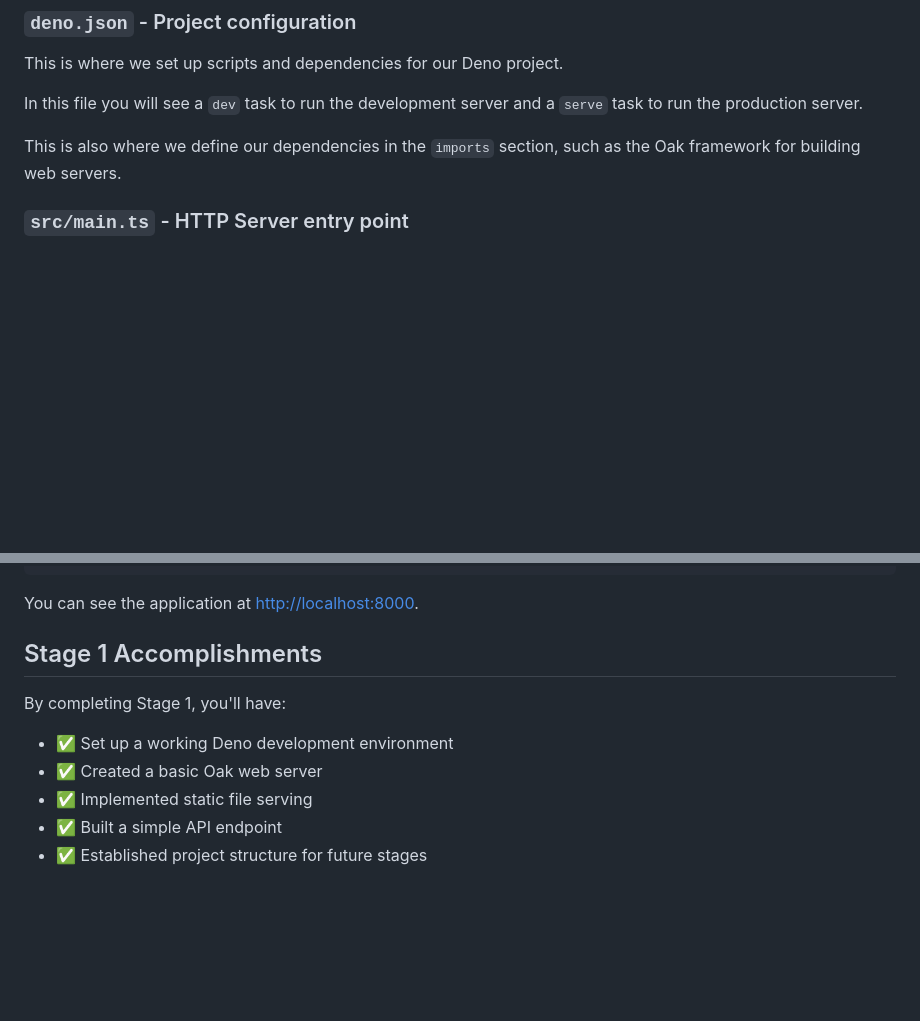
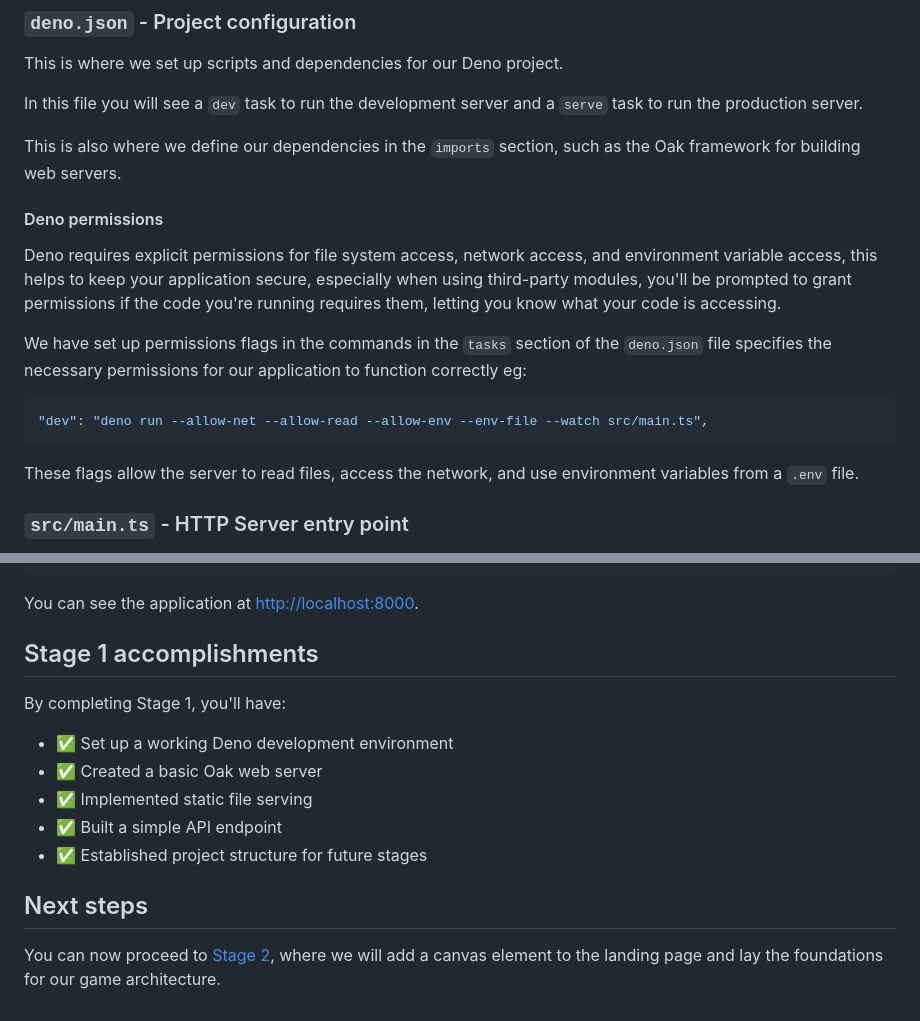
Before and after one commit to thisisjofrank/game-tutorial-stage-1, a Markdown page: README.md, 2 parts joined by grey strips. Rendered like a GitHub page; blank space fills up the shorter version.

````diff
--- a/README.md
+++ b/README.md
@@ -50,6 +50,25 @@ In this file you will see a `dev` task to run the development server and a
 
 This is also where we define our dependencies in the `imports` section, such as
 the Oak framework for building web servers.
+
+#### Deno permissions
+
+Deno requires explicit permissions for file system access, network access, and
+environment variable access, this helps to keep your application secure,
+especially when using third-party modules, you'll be prompted to grant
+permissions if the code you're running requires them, letting you know what your
+code is accessing.
+
+We have set up permissions flags in the commands in the `tasks` section of the
+`deno.json` file specifies the necessary permissions for our application to
+function correctly eg:
+
+```json
+"dev": "deno run --allow-net --allow-read --allow-env --env-file --watch src/main.ts",
+```
+
+These flags allow the server to read files, access the network, and use
+environment variables from a `.env` file.
 
 ### `src/main.ts` - HTTP Server entry point
 
@@ -96,7 +115,7 @@ deno run dev
 
 You can see the application at [http://localhost:8000](http://localhost:8000).
 
-## Stage 1 Accomplishments
+## Stage 1 accomplishments
 
 By completing Stage 1, you'll have:
 
@@ -105,3 +124,10 @@ By completing Stage 1, you'll have:
 - ✅ Implemented static file serving
 - ✅ Built a simple API endpoint
 - ✅ Established project structure for future stages
+
+## Next steps
+
+You can now proceed to
+[Stage 2](https://github.com/thisisjofrank/game-tutorial-stage-2), where we will add a
+canvas element to the landing page and lay the foundations for our game
+architecture.
````
Also changed, not shown: other parts of README.md (+1 -1 lines).
